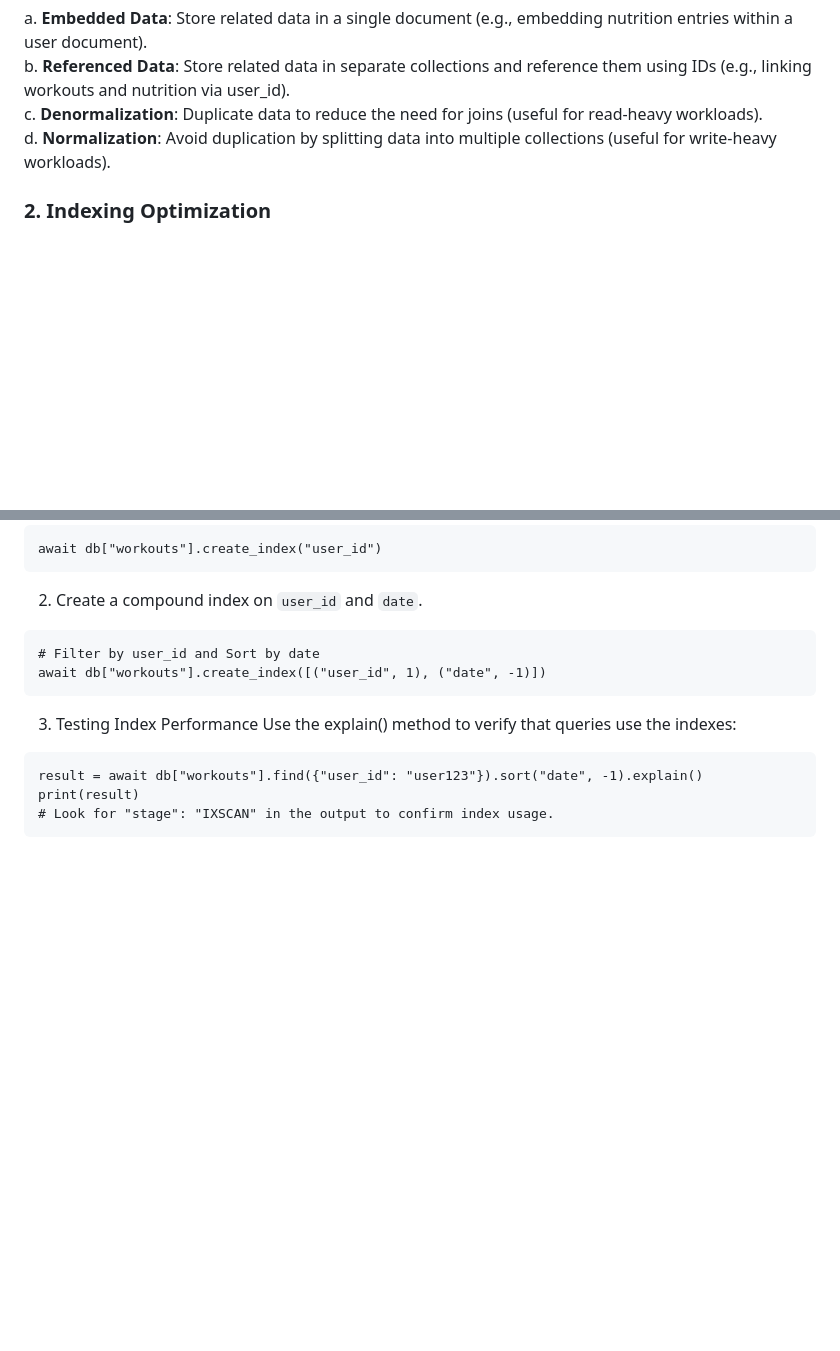
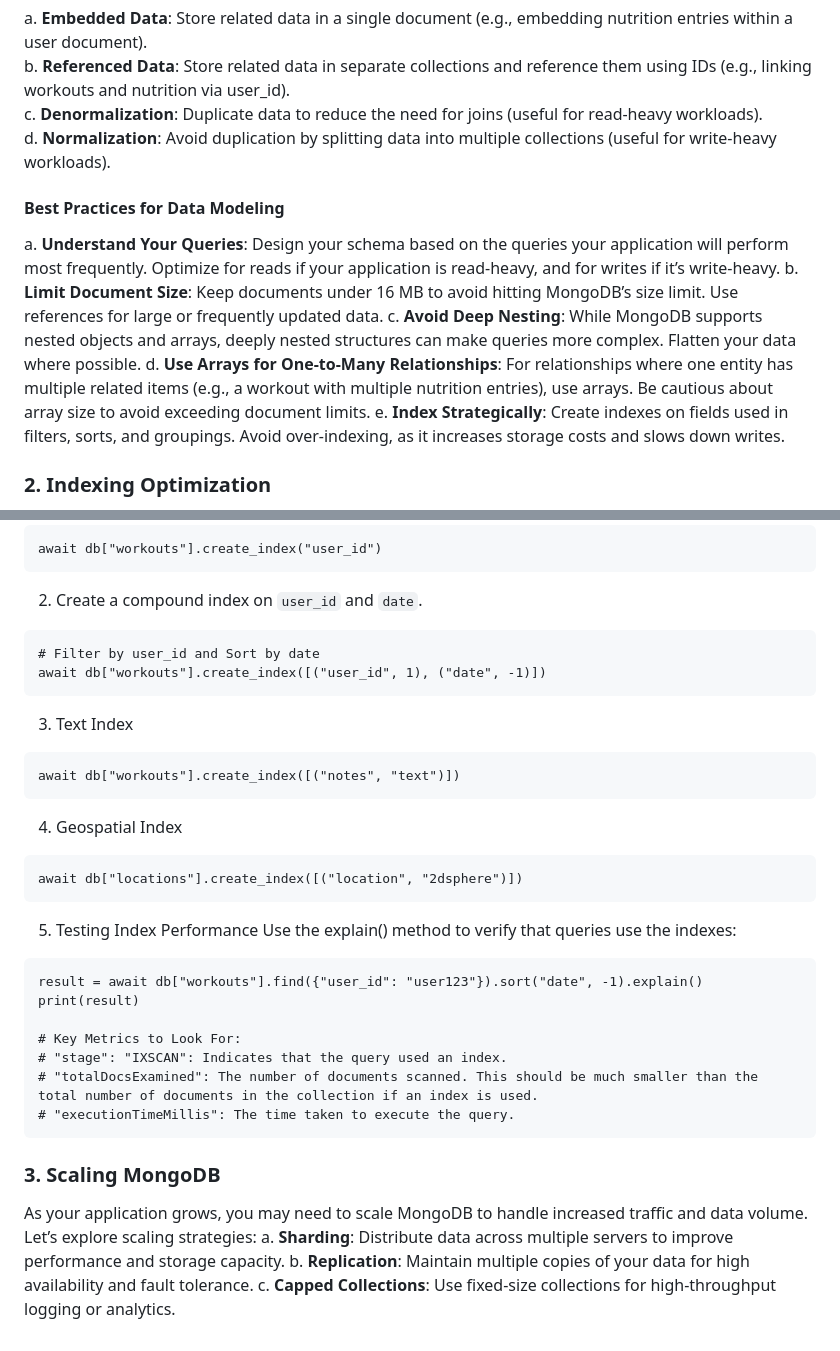
Before and after one commit to jaggannadhan/MongoDBForDummies, a Markdown page: README.md, 2 parts joined by grey strips. GitHub-like rendering; blank space fills up the shorter version.

Commit message:
best practices

````diff
--- a/README.md
+++ b/README.md
@@ -219,6 +219,24 @@ b. **Referenced Data**: Store related data in separate collections and reference
 c. **Denormalization**: Duplicate data to reduce the need for joins (useful for read-heavy workloads).<br/>
 d. **Normalization**: Avoid duplication by splitting data into multiple collections (useful for write-heavy workloads).<br/>
 
+#### Best Practices for Data Modeling
+a. **Understand Your Queries**:
+Design your schema based on the queries your application will perform most frequently.
+Optimize for reads if your application is read-heavy, and for writes if it’s write-heavy.
+b. **Limit Document Size**:
+Keep documents under 16 MB to avoid hitting MongoDB’s size limit.
+Use references for large or frequently updated data.
+c. **Avoid Deep Nesting**:
+While MongoDB supports nested objects and arrays, deeply nested structures can make queries more complex.
+Flatten your data where possible.
+d. **Use Arrays for One-to-Many Relationships**:
+For relationships where one entity has multiple related items (e.g., a workout with multiple nutrition entries), use arrays.
+Be cautious about array size to avoid exceeding document limits.
+e. **Index Strategically**:
+Create indexes on fields used in filters, sorts, and groupings.
+Avoid over-indexing, as it increases storage costs and slows down writes.
+
+
 ### 2. Indexing Optimization
 Indexes are crucial for improving query performance, but they come with trade-offs. Let’s explore how to optimize indexes for large datasets and complex queries.
 
@@ -244,10 +262,28 @@ await db["workouts"].create_index("user_id")
 # Filter by user_id and Sort by date
 await db["workouts"].create_index([("user_id", 1), ("date", -1)])
 ```
-3. Testing Index Performance
+3. Text Index
+```
+await db["workouts"].create_index([("notes", "text")])
+```
+4. Geospatial Index
+```
+await db["locations"].create_index([("location", "2dsphere")])
+```
+5. Testing Index Performance
 Use the explain() method to verify that queries use the indexes:
 ```
 result = await db["workouts"].find({"user_id": "user123"}).sort("date", -1).explain()
 print(result)
-# Look for "stage": "IXSCAN" in the output to confirm index usage.
+
+# Key Metrics to Look For:
+# "stage": "IXSCAN": Indicates that the query used an index.
+# "totalDocsExamined": The number of documents scanned. This should be much smaller than the total number of documents in the collection if an index is used.
+# "executionTimeMillis": The time taken to execute the query.
 ```
+
+### 3. Scaling MongoDB
+As your application grows, you may need to scale MongoDB to handle increased traffic and data volume. Let’s explore scaling strategies:
+a. **Sharding**: Distribute data across multiple servers to improve performance and storage capacity.
+b. **Replication**: Maintain multiple copies of your data for high availability and fault tolerance.
+c. **Capped Collections**: Use fixed-size collections for high-throughput logging or analytics.
````
